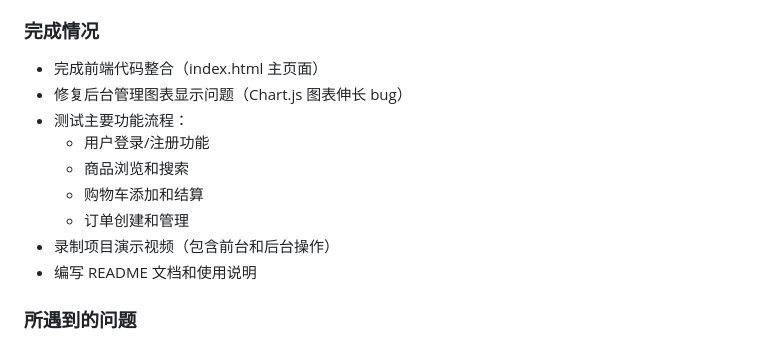
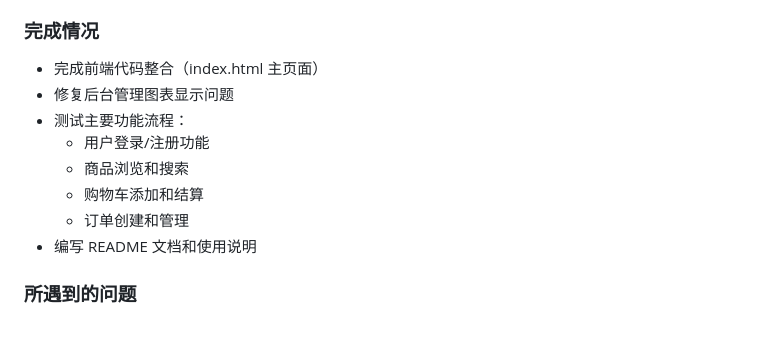
Before and after one commit to changbiao2/crispy-fortnight, a Markdown page: 李昶标/项目日志.md, the part around the change. Drawn GitHub-style.

```diff
--- a/李昶标/项目日志.md
+++ b/李昶标/项目日志.md
@@ -251,13 +251,12 @@
 
 ### 完成情况
 - 完成前端代码整合（index.html 主页面）
-- 修复后台管理图表显示问题（Chart.js 图表伸长 bug）
+- 修复后台管理图表显示问题
 - 测试主要功能流程：
   - 用户登录/注册功能
   - 商品浏览和搜索
   - 购物车添加和结算
   - 订单创建和管理
-- 录制项目演示视频（包含前台和后台操作）
 - 编写 README 文档和使用说明
 
 ### 所遇到的问题
```
